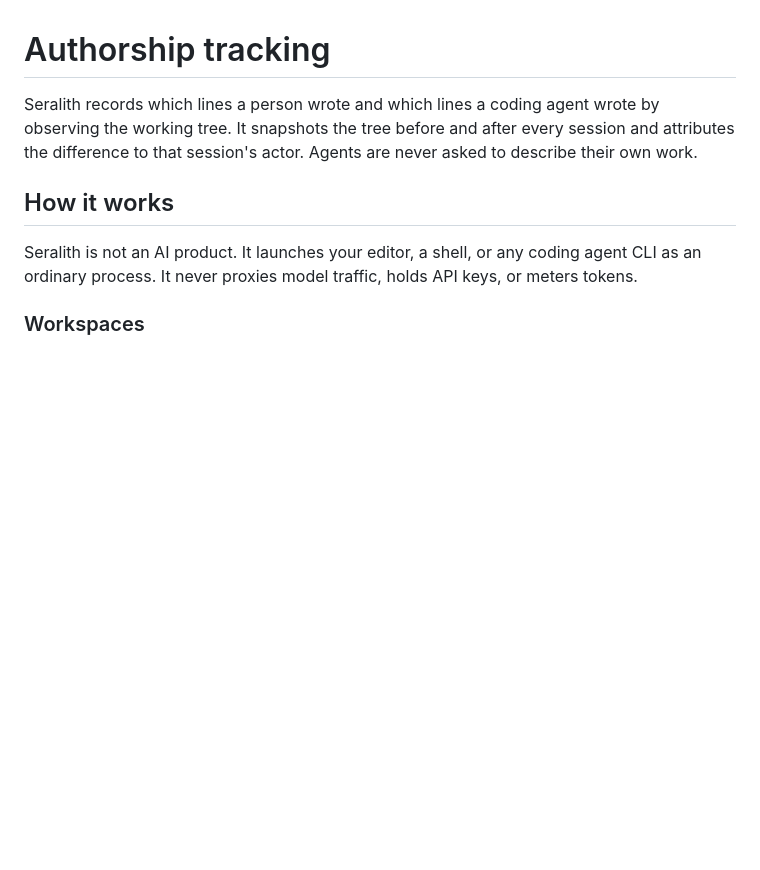
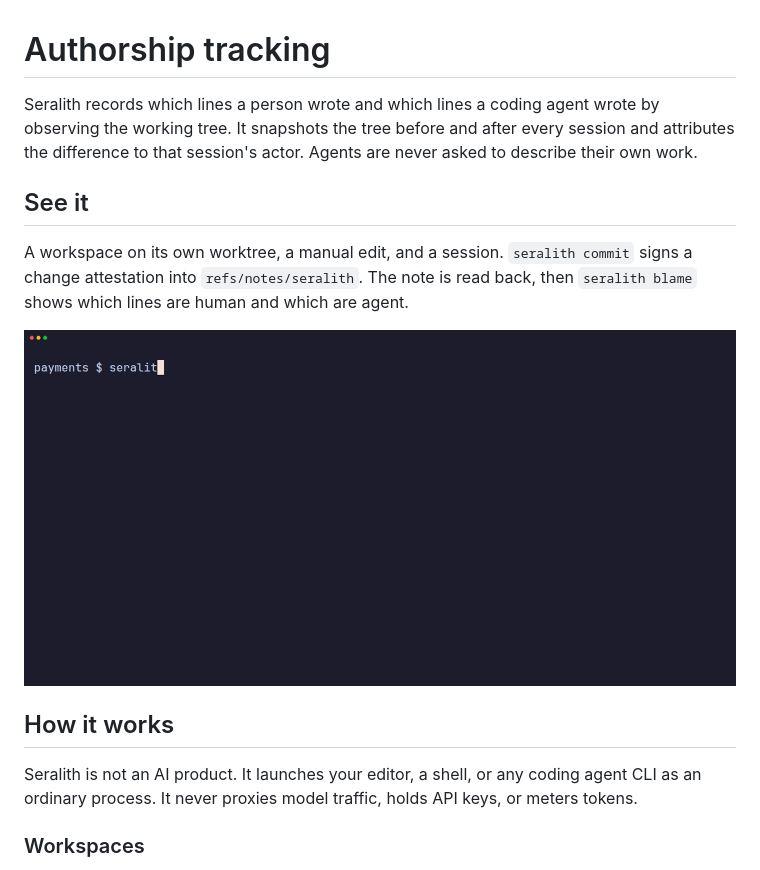
Before and after one commit to seralith-hq/seralith, a Markdown page: docs/features/authorship-tracking.md, the part around the change. GitHub-like rendering; pictures changed too: docs/assets/demo/authorship.gif (added); blank space fills up the shorter version.

```diff
--- a/docs/features/authorship-tracking.md
+++ b/docs/features/authorship-tracking.md
@@ -4,6 +4,14 @@ Seralith records which lines a person wrote and which lines a coding agent
 wrote by observing the working tree. It snapshots the tree before and after
 every session and attributes the difference to that session's actor. Agents are
 never asked to describe their own work.
+
+## See it
+
+A workspace on its own worktree, a manual edit, and a session. `seralith commit`
+signs a change attestation into `refs/notes/seralith`. The note is read back,
+then `seralith blame` shows which lines are human and which are agent.
+
+![Signed change attestation with human and agent authorship](../assets/demo/authorship.gif)
 
 ## How it works
 
```
Also changed, not shown: CHANGELOG.md (+5 -0 lines), docs/assets/demo/gate.gif (added), 9 other files.
